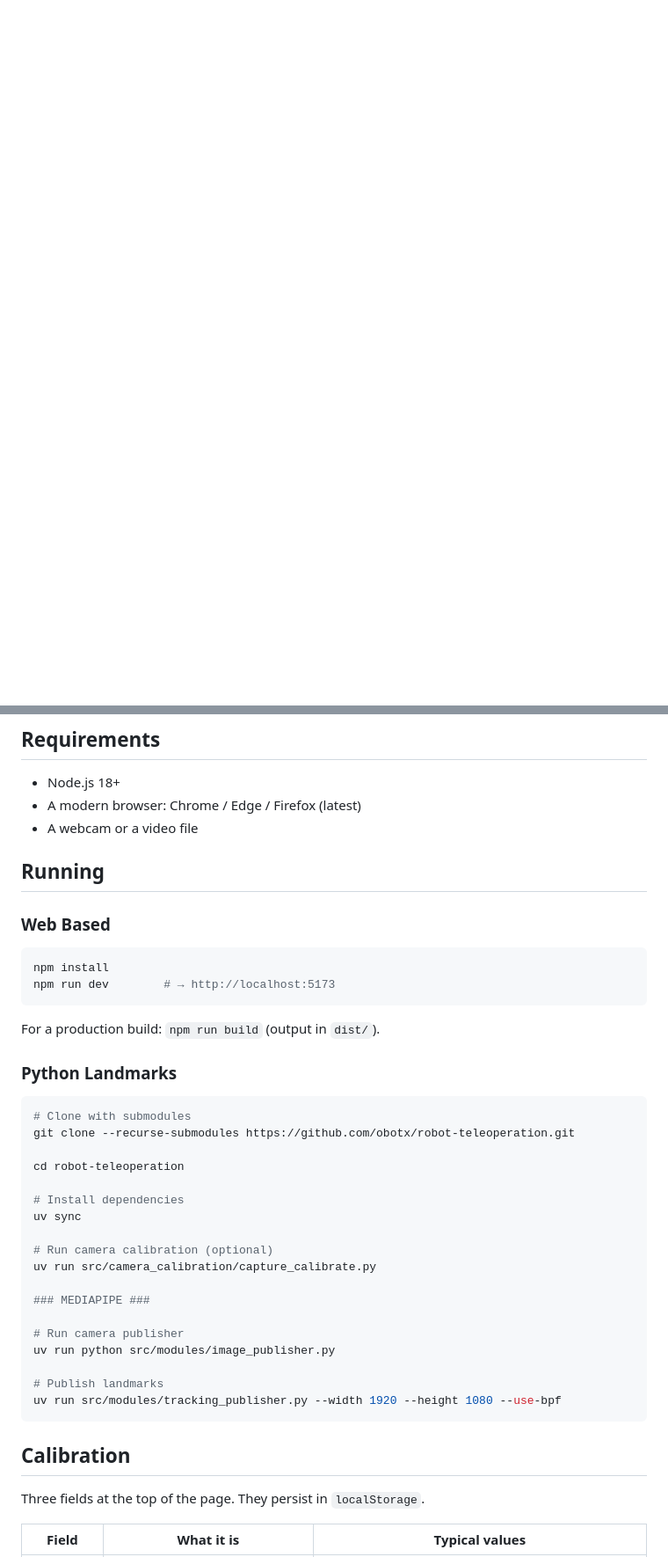
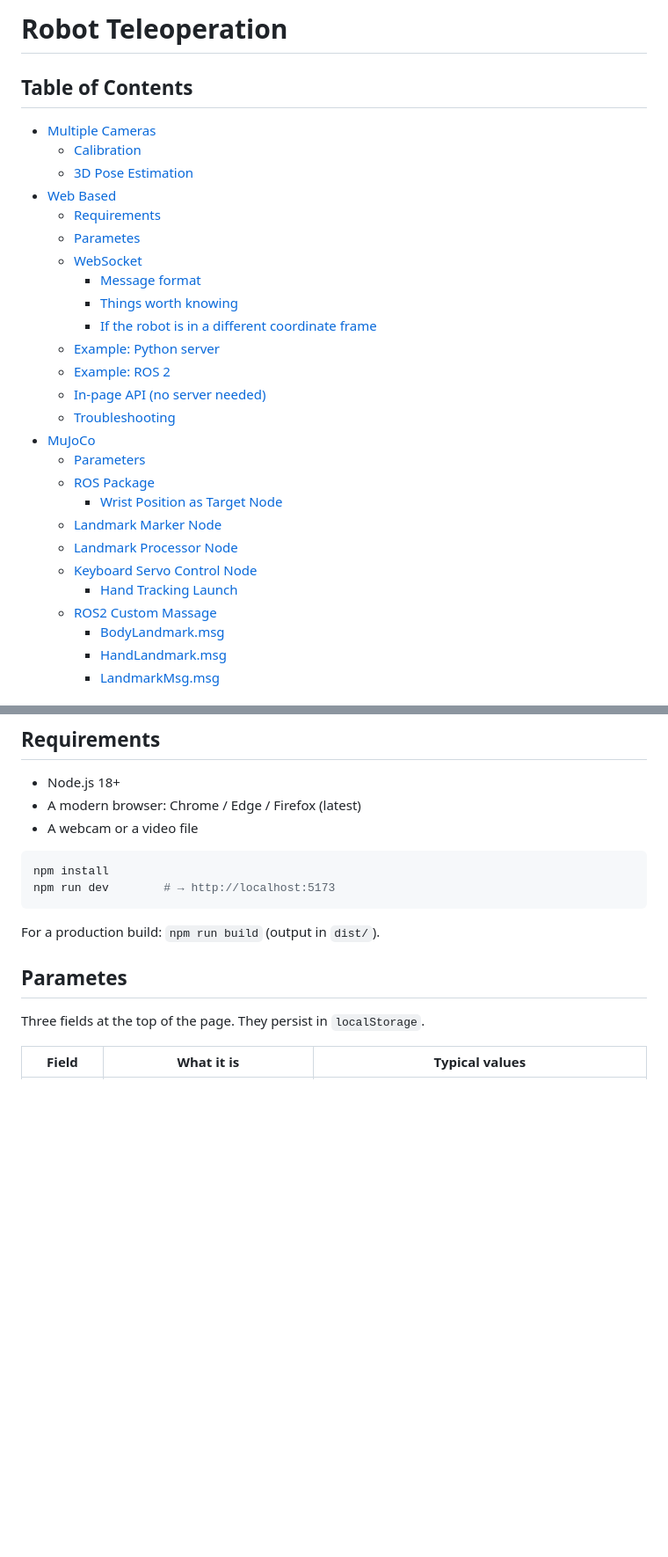
Before and after one commit to drmwnrafi/robot-teleoperation, a Markdown page: README.md, 2 parts joined by grey strips. Shown at 88% size. Drawn GitHub-style; blank space fills up the shorter version.

Commit message:
docs: refactor and add multi cameras videos

````diff
--- a/README.md
+++ b/README.md
@@ -0,0 +1,31 @@
+# Robot Teleoperation
+
+## Table of Contents
+
+- [Multiple Cameras](#multiple-cameras)
+  - [Calibration](#calibration)
+  - [3D Pose Estimation](#3d-pose-estimation)
+- [Web Based](#web-based)
+  - [Requirements](#requirements)
+  - [Parametes](#parametes)
+  - [WebSocket](#websocket)
+    - [Message format](#message-format)
+    - [Things worth knowing](#things-worth-knowing)
+    - [If the robot is in a different coordinate frame](#if-the-robot-is-in-a-different-coordinate-frame)
+  - [Example: Python server](#example-python-server)
+  - [Example: ROS 2](#example-ros-2)
+  - [In-page API (no server needed)](#in-page-api-no-server-needed)
+  - [Troubleshooting](#troubleshooting)
+- [MuJoCo](#mujoco)
+  - [Parameters](#parameters)
+  - [ROS Package](#ros-package)
+    - [Wrist Position as Target Node](#wrist-position-as-target-node)
+  - [Landmark Marker Node](#landmark-marker-node)
+  - [Landmark Processor Node](#landmark-processor-node)
+  - [Keyboard Servo Control Node](#keyboard-servo-control-node)
+    - [Hand Tracking Launch](#hand-tracking-launch)
+  - [ROS2 Custom Massage](#ros2-custom-massage)
+    - [BodyLandmark.msg](#bodylandmarkmsg)
+    - [HandLandmark.msg](#handlandmarkmsg)
+    - [LandmarkMsg.msg](#landmarkmsgmsg)
+
@@ -35,9 +53,6 @@ teleoperating a robot arm in real time.
 - A modern browser: Chrome / Edge / Firefox (latest)
 - A webcam or a video file
 
-## Running
-
-### Web Based
 ```bash
 npm install
 npm run dev        # → http://localhost:5173
@@ -45,30 +60,7 @@ npm run dev        # → http://localhost:5173
 
 For a production build: `npm run build` (output in `dist/`).
 
-### Python Landmarks
-
-```bash
-# Clone with submodules
-git clone --recurse-submodules https://github.com/obotx/robot-teleoperation.git
-
-cd robot-teleoperation
-
-# Install dependencies
-uv sync
-
-# Run camera calibration (optional)
-uv run src/camera_calibration/capture_calibrate.py
-
-### MEDIAPIPE ###
-
-# Run camera publisher
-uv run python src/modules/image_publisher.py
-
-# Publish landmarks
-uv run src/modules/tracking_publisher.py --width 1920 --height 1080 --use-bpf
-```
-
-## Calibration
+## Parametes
 
 Three fields at the top of the page. They persist in `localStorage`.
 
````
Also changed, not shown: other parts of README.md (+52 -24 lines).
